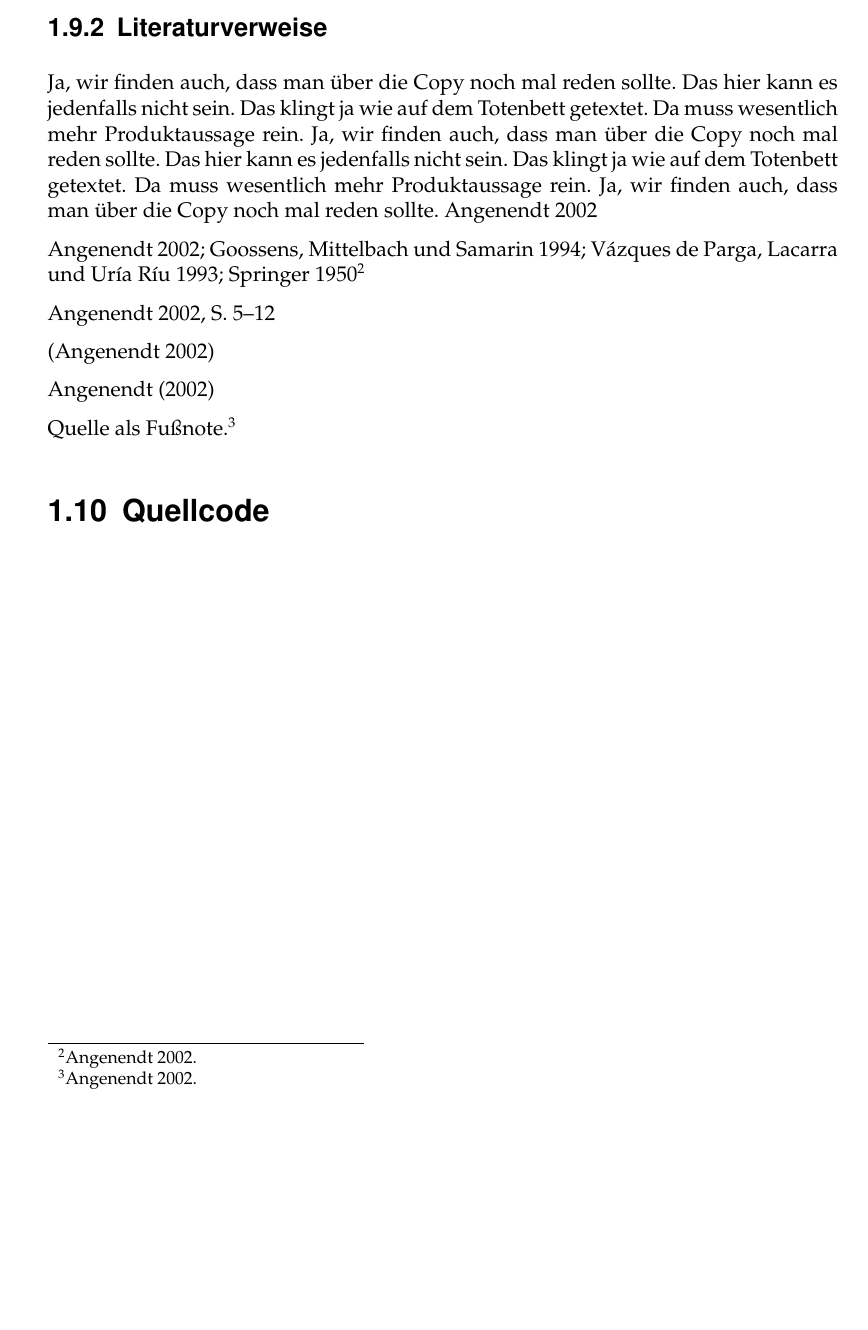
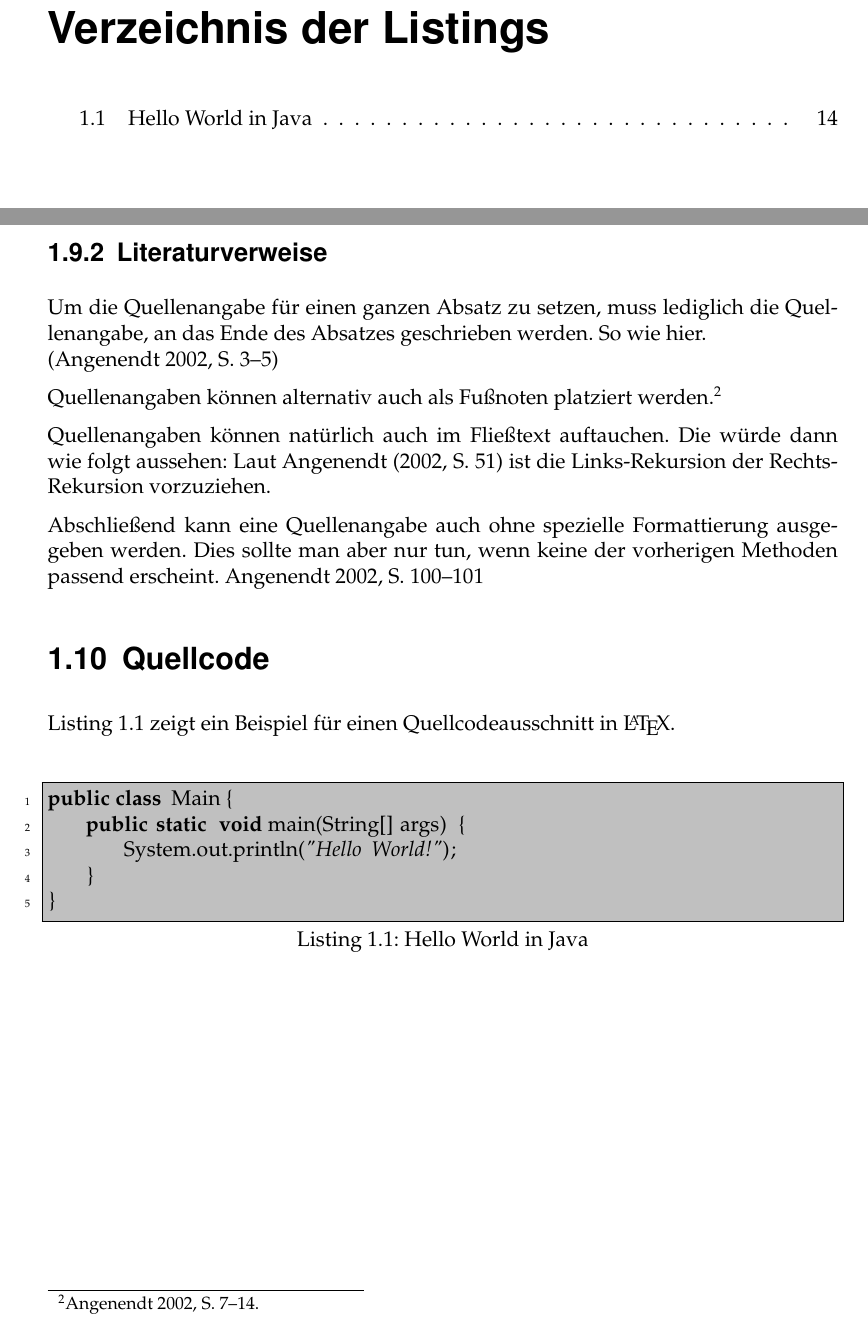
Before and after one commit to tobiasgiessler/bachelorarbeit, a LaTeX thesis (main.tex, which reads extras/verzeichnisse.tex, kapitel/example.tex): part of page 13 of 14 before the commit and two parts of pages 5 and 14 of 15 after it, the two joined at a grey line, cut at the place of the change, the shorter picture padded with empty space. Compiled offline with pdfLaTeX.

Commit message:
Quellverweise und Quellcode Listings.

```diff
--- a/extras/verzeichnisse.tex
+++ b/extras/verzeichnisse.tex
@@ -3,5 +3,5 @@
 \tableofcontents
 \listoffigures
 \listoftables
-%\renewcommand{\lstlistlistingname}{Verzeichnis der Listings}
-%\lstlistoflistings
+\renewcommand{\lstlistlistingname}{Verzeichnis der Listings}
+\lstlistoflistings
--- a/kapitel/example.tex
+++ b/kapitel/example.tex
@@ -237,19 +237,14 @@ Es ist zu beachten, dass jedes mal wenn eine, noch nicht zuvor verwendete, liter
 
 \subsection{Literaturverweise}
 
-Ja, wir finden auch, dass man über die Copy noch mal reden sollte. Das hier kann es jedenfalls nicht sein. Das klingt ja wie auf dem Totenbett getextet. Da muss wesentlich mehr Produktaussage rein. Ja, wir finden auch, dass man über die Copy noch mal reden sollte. Das hier kann es jedenfalls nicht sein. Das klingt ja wie auf dem Totenbett getextet. Da muss wesentlich mehr Produktaussage rein. Ja, wir finden auch, dass man über die Copy noch mal reden sollte. \cite{angenendt}
+Um die Quellenangabe für einen ganzen Absatz zu setzen, muss lediglich die Quellenangabe, an das Ende des Absatzes geschrieben werden. So wie hier.\\
+\parencite[3-5]{angenendt}
 
-\cite{angenendt,companion,vazques-de-parga,springer}
-\footcite{angenendt}
+Quellenangaben können alternativ auch als Fußnoten platziert werden.\footcite[7-14]{angenendt}
 
-\cite[5-12]{angenendt} % Quellverweis unformatiert
+Quellenangaben können natürlich auch im Fließtext auftauchen. Die würde dann wie folgt aussehen: Laut \textcite[51]{angenendt} ist die Links-Rekursion der Rechts-Rekursion vorzuziehen.
 
-\parencite{angenendt} % Quellverweis in Klammern
-
-\textcite{angenendt} % Quellverweis im Fließtext
-
-Quelle als Fußnote.\footcite{angenendt} % Quellverweis als Fußnote
-
+Abschließend kann eine Quellenangabe auch ohne spezielle Formattierung ausgegeben werden. Dies sollte man aber nur tun, wenn keine der vorherigen Methoden passend erscheint. \cite[100-101]{angenendt}
 
 % Wörtliches Zitat
 
@@ -257,3 +252,13 @@ Quelle als Fußnote.\footcite{angenendt} % Quellverweis als Fußnote
 
 
 \section{Quellcode}
+
+Listing \vref{lst:hello-world} zeigt ein Beispiel für einen Quellcodeausschnitt in \latex.
+
+\begin{lstlisting}[language=Java, caption={Hello World in Java}, label=lst:hello-world]
+public class Main {
+	public static void main(String[] args) {
+		System.out.println("Hello World!");
+	}
+}
+\end{lstlisting}
```
Also changed, not shown: extras/header.tex (+32 -0 lines).
